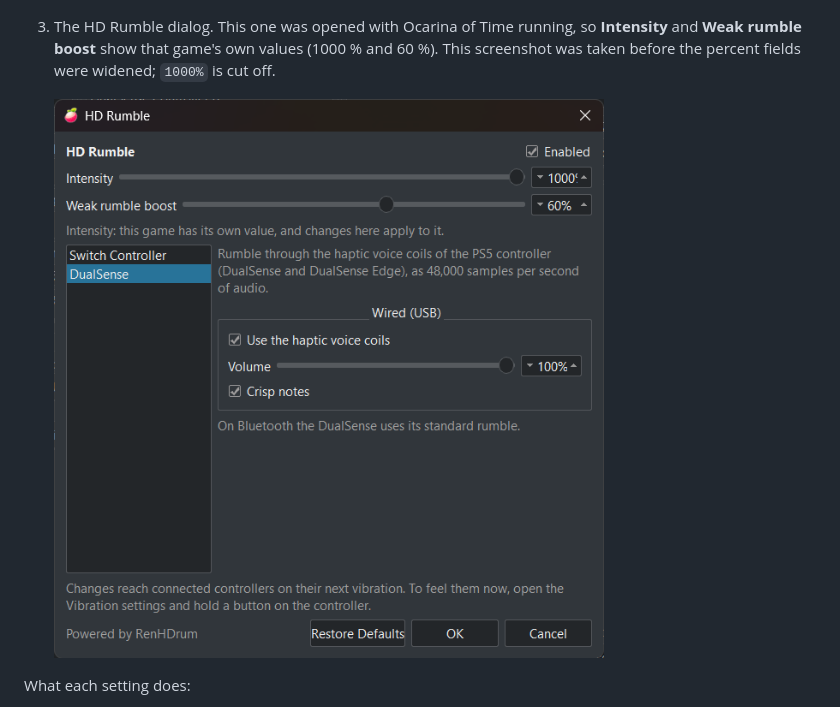
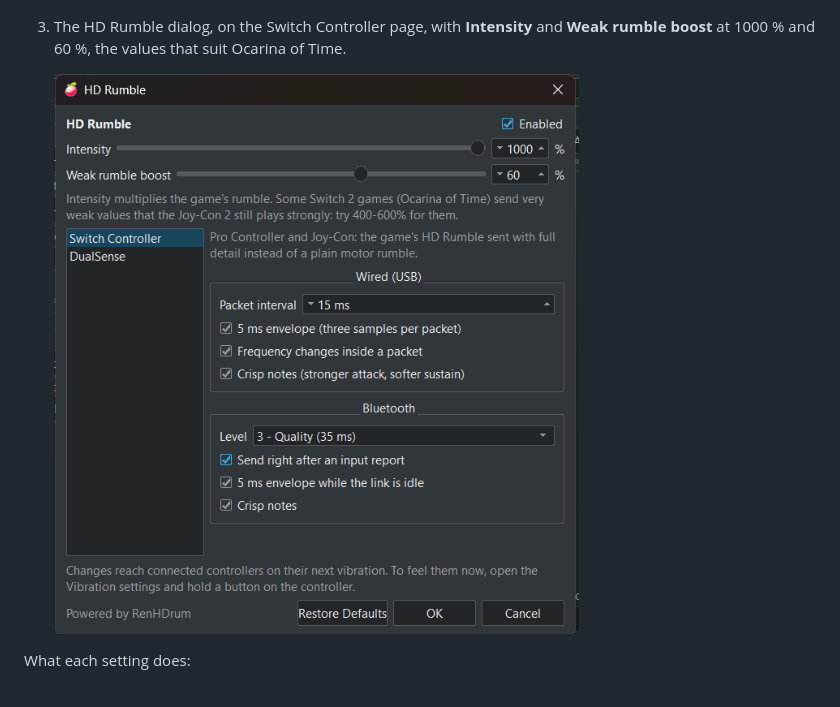
Before and after one commit to samaBR85/renhdrum-eden, a Markdown page: README.md, the part around one of its changes. GitHub-like rendering; pictures changed too: docs/screenshots/hd-rumble-dialog.png.

Commit message:
patches: percent unit as a label; new dialog screenshot
Themes that draw the spin box arrows over the text cut "1000%" off.

Feito com Claude Code

```diff
--- a/README.md
+++ b/README.md
@@ -127,5 +127,5 @@ Open it from **Emulation > Configure > Controls > Vibration: Configure > HD Rumb
 
    ![Configure Vibration with the HD Rumble button](docs/screenshots/vibration-dialog.png)
 
-3. The HD Rumble dialog. This one was opened with Ocarina of Time running, so **Intensity** and **Weak rumble boost** show that game's own values (1000 % and 60 %). This screenshot was taken before the percent fields were widened; `1000%` is cut off.
+3. The HD Rumble dialog, on the Switch Controller page, with **Intensity** and **Weak rumble boost** at 1000 % and 60 %, the values that suit Ocarina of Time.
 
```
Also changed, not shown: other parts of README.md (+1 -1 lines), 2 other files.
